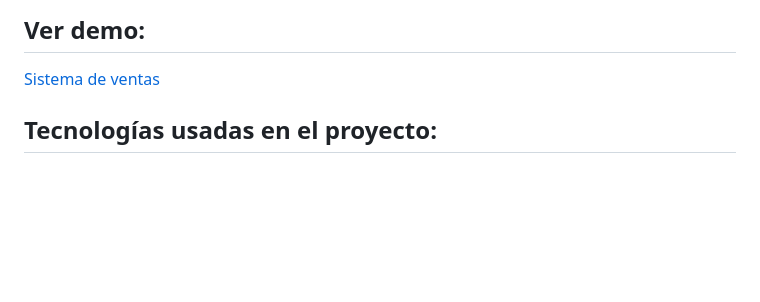
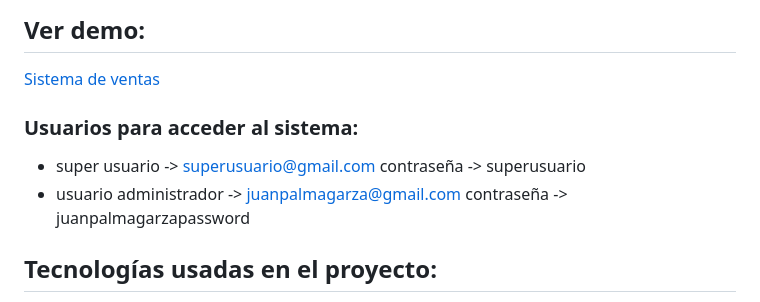
Before and after one commit to EduardoUh/backend-de-sistema-de-ventas, a Markdown page: README.md, the part around the change. Rendered like a GitHub page; blank space fills up the shorter version.

Commit message:
refactor(README.md): add users credentials to get access to the system

```diff
--- a/README.md
+++ b/README.md
@@ -27,6 +27,10 @@ Backend de un sistema de ventas hecho para practicar.
 ## **Ver demo:**
 
 [Sistema de ventas](https://spa-sistema-de-ventas.onrender.com "Sistema de ventas")
+
+### **Usuarios para acceder al sistema:**
+* super usuario -> superusuario@gmail.com contraseña -> superusuario
+* usuario administrador -> juanpalmagarza@gmail.com contraseña -> juanpalmagarzapassword
 
 ## **Tecnologías usadas en el proyecto:**
 
```
